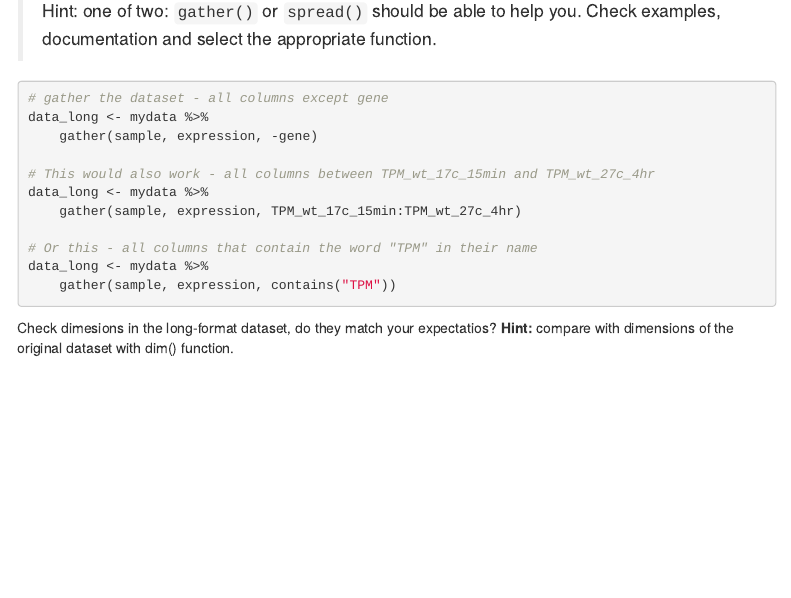
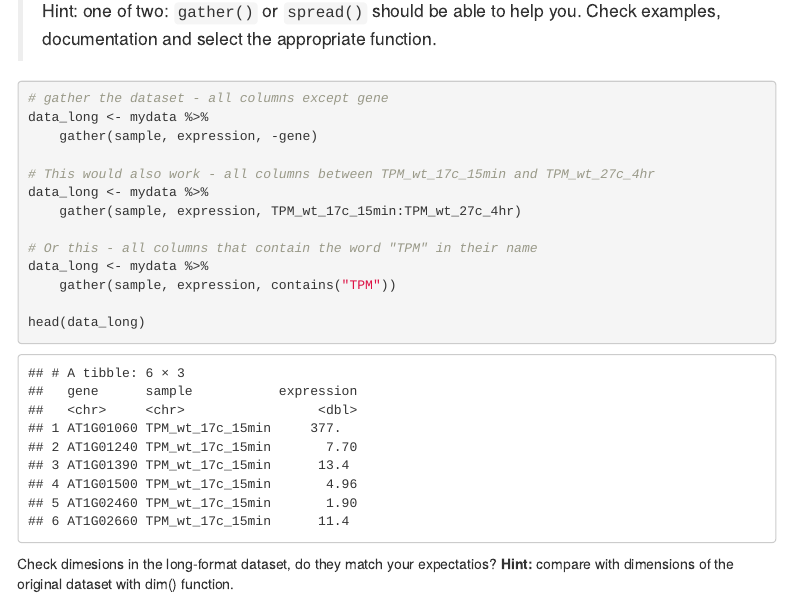
Before and after one commit to tavareshugo/slcu_r_course, an R Markdown document (module04_practice/materials/practice_solutions.Rmd): the page in a window 1100 px wide, from 1470 px down. Rendered offline with R 4.5, knitr and Pandoc, with nearby package versions; some code elsewhere in the file could not run offline; menus at the side of the page are left out.

Commit message:
Minor fix

````diff
--- a/module04_practice/materials/practice_solutions.Rmd
+++ b/module04_practice/materials/practice_solutions.Rmd
@@ -79,6 +79,8 @@ data_long <- mydata %>%
 # Or this - all columns that contain the word "TPM" in their name
 data_long <- mydata %>%
     gather(sample, expression, contains("TPM"))
+
+head(data_long)
 ```
 
 Check dimesions in the long-format dataset, do they match your expectatios?
````
Also changed, not shown: module04_practice/materials/practice_solutions.html.
